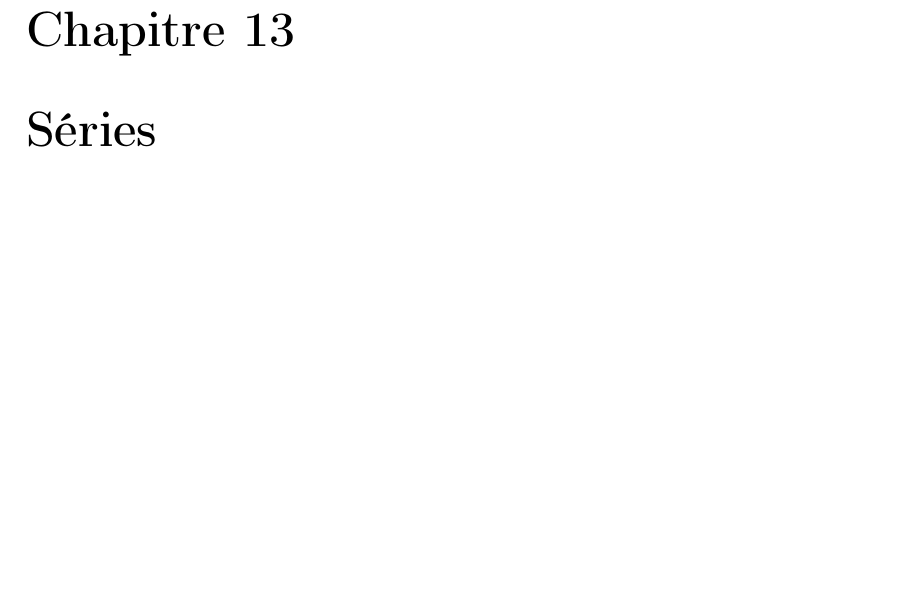
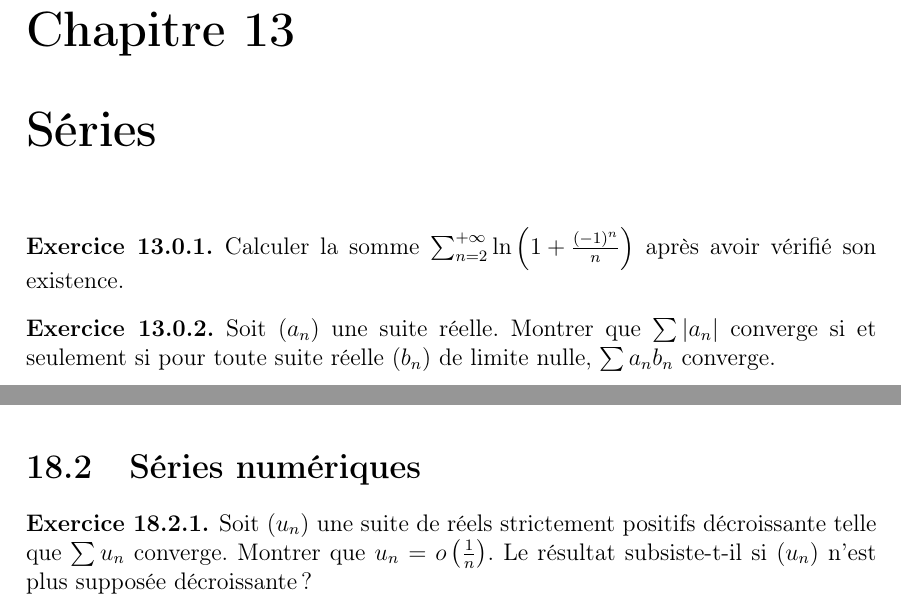
Before and after one commit to Pandada42/lelivredexodhadrienetmatthieu, a LaTeX book (Exos.tex): part of page 37 of 87 before the commit and two parts of pages 37 and 49 of 87 after it, the two joined at a grey line, cut so that both start at the same text, the shorter picture padded with empty space. Compiled offline with pdfLaTeX.

Commit message:
Ajouté des exos, matthieu en auteur, et probablement quelques bugs

```diff
--- a/Exos.tex
+++ b/Exos.tex
@@ -71,7 +71,7 @@
 \newcommand{\astuce}{$(\star)$}
 
 \title{Exercices de maths \\ MPSI-MP}
-\author{Hadrien {\sc Chalandon} }
+\author{Hadrien {\sc Chalandon} \\ Matthieu {\sc Boyer}}
 \date{}
 
 \begin{document}
@@ -369,6 +369,14 @@ Quelques exercices sur la manipulation de la borne supérieure :
 
 \chapter{Séries}
 
+\begin{exo}
+    Calculer la somme $\sum_{n=2}^{+\infty} \ln \left(1 + \frac{(-1)^n}{n} \right)$ après avoir vérifié son existence.
+\end{exo}
+
+\begin{exo}
+    Soit $(a_n)$ une suite réelle. Montrer que $\sum |a_n|$ converge si et seulement si pour toute suite réelle $(b_n)$ de limite nulle, $\sum a_n b_n$ converge.
+\end{exo}
+
 \chapter{Groupe symétrique et déterminants}
 
 \begin{notation}
@@ -420,6 +428,11 @@ De ce résultat utile découlent quelques applications :
     Caractériser les sous-groupes de $(\mathbb{U}, \times)$.
 \end{exo}
 
+\section{Séries numériques}
+
+\begin{exo}
+    Soit $(u_n)$ une suite de réels strictement positifs décroissante telle que $\sum u_n$ converge. Montrer que $u_n = o\left(\frac{1}{n}\right)$. Le résultat subsiste-t-il si $(u_n)$ n'est plus supposée décroissante ?
+\end{exo}
 
 \chapter{Intégrales généralisées}
 
```
